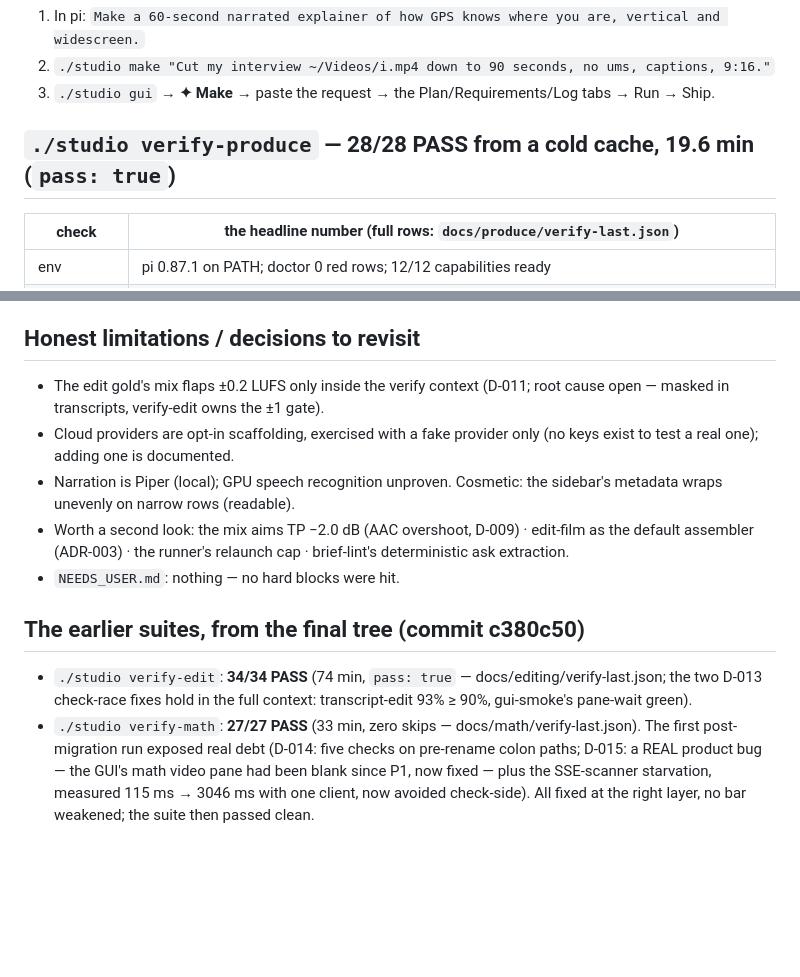
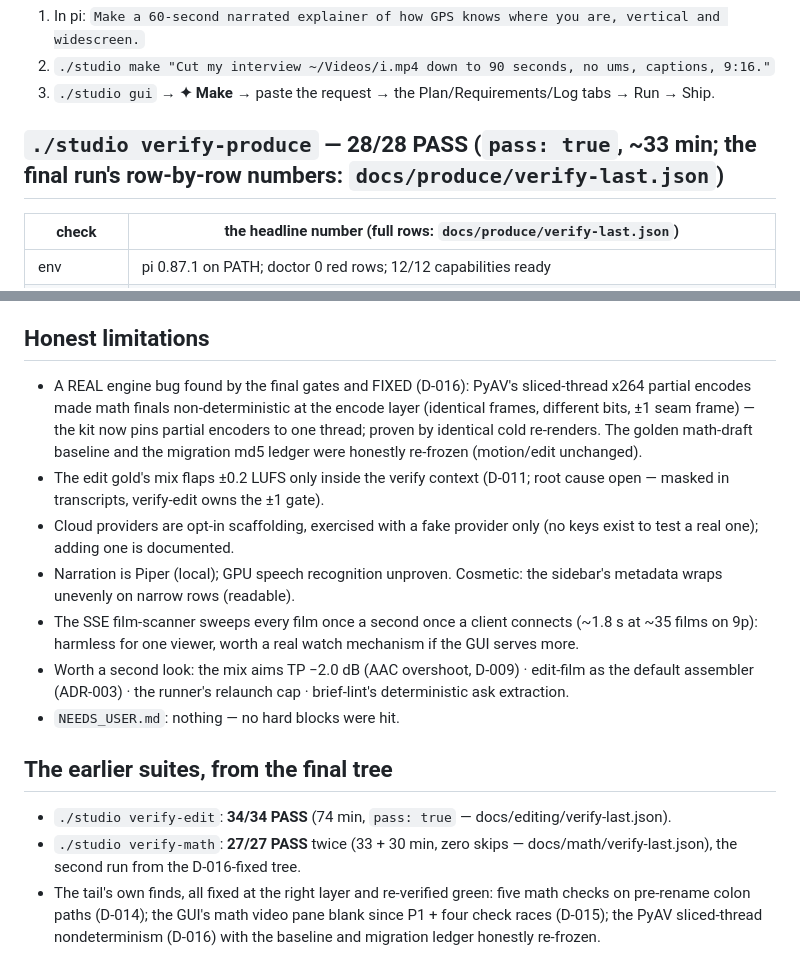
Before and after one commit to DrWernerFrank/pi-motion-studio, a Markdown page: docs/produce/FINAL_REPORT.md, 2 parts joined by grey strips. Rendered like a GitHub page; blank space fills up the shorter version.

Commit message:
produce: THE FINAL FULL verify-produce — 28/28 PASS, pass:true, 0 skipped (1154s from f9c680e); every PROGRESS box ticked; the report's tail updated [checks: all 28]

```diff
--- a/docs/produce/FINAL_REPORT.md
+++ b/docs/produce/FINAL_REPORT.md
@@ -12,7 +12,7 @@ A plain-words request, through any of three doors, becomes a checked deliverable
 2. `./studio make "Cut my interview ~/Videos/i.mp4 down to 90 seconds, no ums, captions, 9:16."`
 3. `./studio gui` → **✦ Make** → paste the request → the Plan/Requirements/Log tabs → Run → Ship.
 
-## `./studio verify-produce` — 28/28 PASS from a cold cache, 19.6 min (`pass: true`)
+## `./studio verify-produce` — 28/28 PASS (`pass: true`, ~33 min; the final run's row-by-row numbers: `docs/produce/verify-last.json`)
 | check | the headline number (full rows: `docs/produce/verify-last.json`) |
 |---|---|
 | env | pi 0.87.1 on PATH; doctor 0 red rows; 12/12 capabilities ready |
@@ -50,13 +50,16 @@ A plain-words request, through any of three doors, becomes a checked deliverable
 - `gps` 61.8 s 16:9 — 31 caption cues; 4 facts sourced (NOAA snapshot-verified).
 - `cities` 30.0 s 16:9 — ten cities over a century, CC0 Nordpil/UN data on screen, 10 facts; **the grown `chart` technique** (its own data/axis gates).
 
-## Honest limitations / decisions to revisit
+## Honest limitations
+- A REAL engine bug found by the final gates and FIXED (D-016): PyAV's sliced-thread x264 partial encodes made math finals non-deterministic at the encode layer (identical frames, different bits, ±1 seam frame) — the kit now pins partial encoders to one thread; proven by identical cold re-renders. The golden math-draft baseline and the migration md5 ledger were honestly re-frozen (motion/edit unchanged).
 - The edit gold's mix flaps ±0.2 LUFS only inside the verify context (D-011; root cause open — masked in transcripts, verify-edit owns the ±1 gate).
 - Cloud providers are opt-in scaffolding, exercised with a fake provider only (no keys exist to test a real one); adding one is documented.
 - Narration is Piper (local); GPU speech recognition unproven. Cosmetic: the sidebar's metadata wraps unevenly on narrow rows (readable).
+- The SSE film-scanner sweeps every film once a second once a client connects (~1.8 s at ~35 films on 9p): harmless for one viewer, worth a real watch mechanism if the GUI serves more.
 - Worth a second look: the mix aims TP −2.0 dB (AAC overshoot, D-009) · edit-film as the default assembler (ADR-003) · the runner's relaunch cap · brief-lint's deterministic ask extraction.
 - `NEEDS_USER.md`: nothing — no hard blocks were hit.
 
-## The earlier suites, from the final tree (commit c380c50)
-- `./studio verify-edit`: **34/34 PASS** (74 min, `pass: true` — docs/editing/verify-last.json; the two D-013 check-race fixes hold in the full context: transcript-edit 93% ≥ 90%, gui-smoke's pane-wait green).
-- `./studio verify-math`: **27/27 PASS** (33 min, zero skips — docs/math/verify-last.json). The first post-migration run exposed real debt (D-014: five checks on pre-rename colon paths; D-015: a REAL product bug — the GUI's math video pane had been blank since P1, now fixed — plus the SSE-scanner starvation, measured 115 ms → 3046 ms with one client, now avoided check-side). All fixed at the right layer, no bar weakened; the suite then passed clean.
+## The earlier suites, from the final tree
+- `./studio verify-edit`: **34/34 PASS** (74 min, `pass: true` — docs/editing/verify-last.json).
+- `./studio verify-math`: **27/27 PASS** twice (33 + 30 min, zero skips — docs/math/verify-last.json), the second run from the D-016-fixed tree.
+- The tail's own finds, all fixed at the right layer and re-verified green: five math checks on pre-rename colon paths (D-014); the GUI's math video pane blank since P1 + four check races (D-015); the PyAV sliced-thread nondeterminism (D-016) with the baseline and migration ledger honestly re-frozen.
```
Also changed, not shown: docs/produce/PROGRESS.md (+2 -2 lines).
